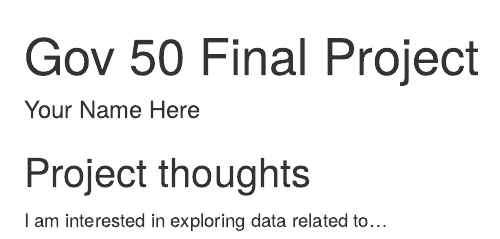
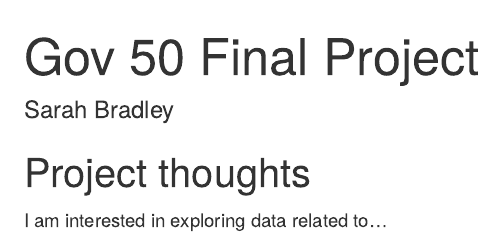
Before and after one commit to sarahbradley742/gov-50-final-project-sarahbradley742, an R Markdown document (index.Rmd): the page in a window 1100 px wide, from its top. Rendered offline with R 4.5, knitr and Pandoc, with nearby package versions; drawn as R Markdown's standard HTML page in place of the format the file asks for.

Commit message:
initial commit

```diff
--- a/index.Rmd
+++ b/index.Rmd
@@ -1,7 +1,7 @@
 ---
 title: "Gov 50 Final Project"
-author: "Your Name Here"
-description: "My final project"
+author: "Sarah Bradley"
+description: "Investigating the relationshiop between ethnolinguistic fractionalism and political violence"
 output:
   distill::distill_article:
     self_contained: false
```
